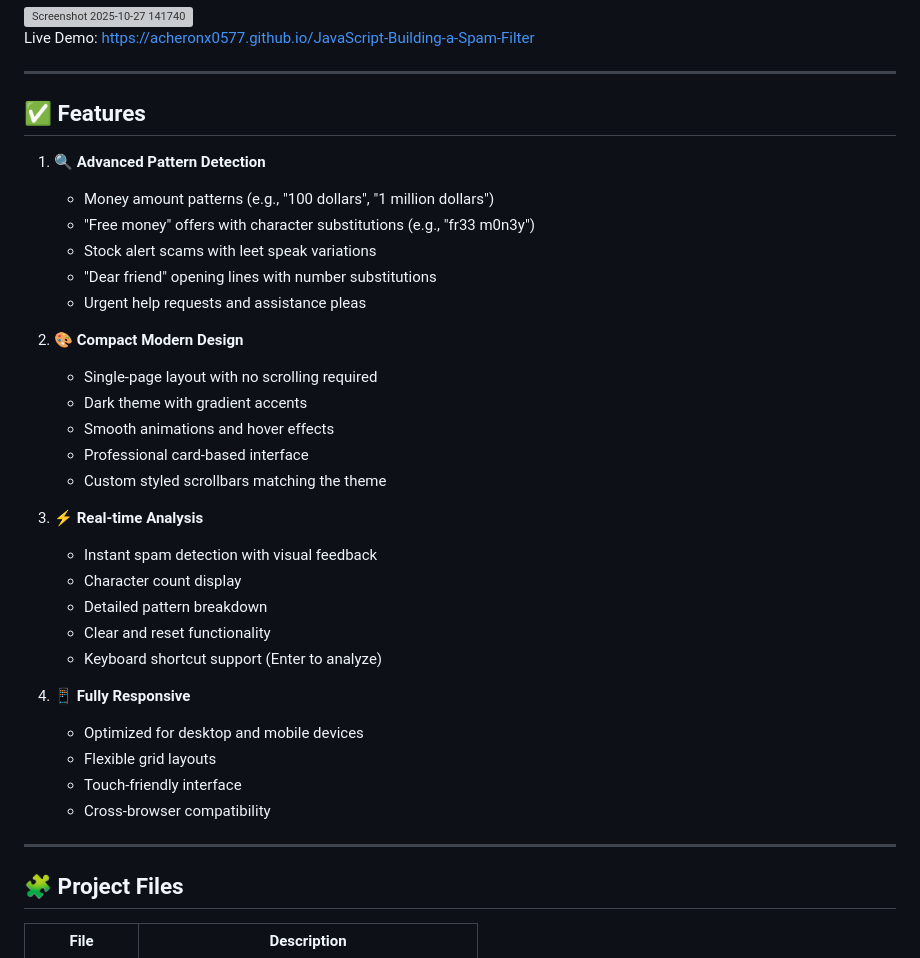
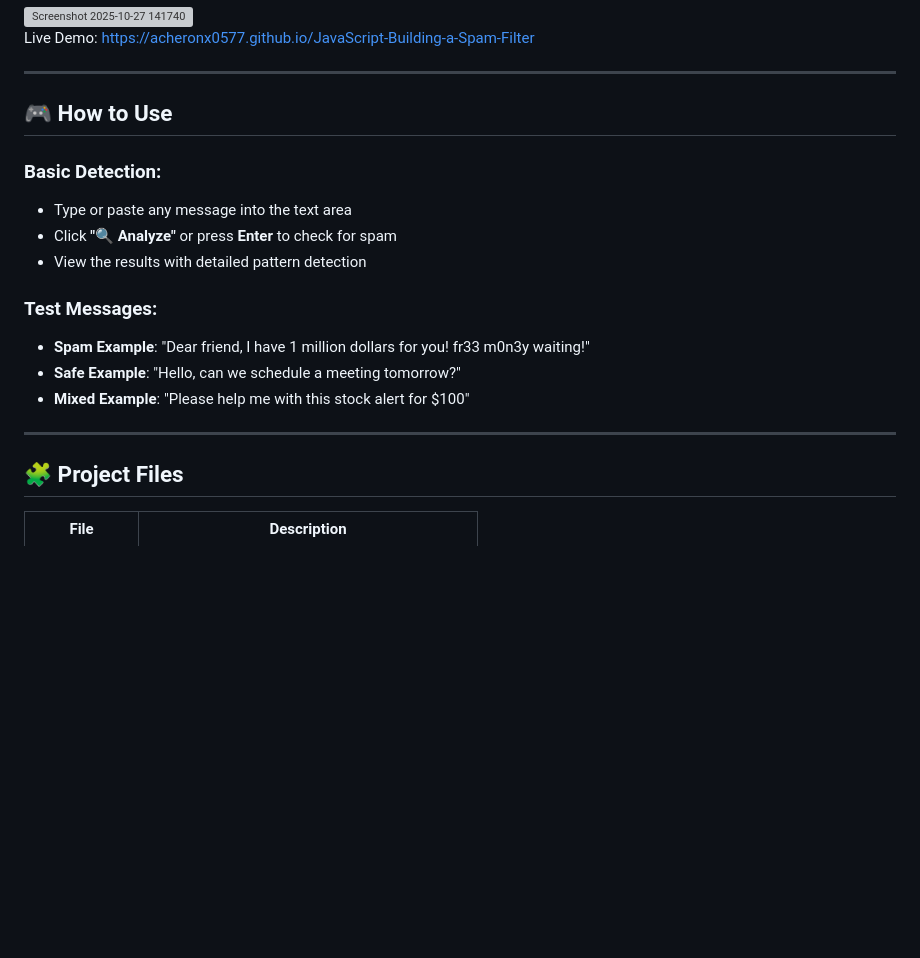
Before and after one commit to acheronx0577/JavaScript-Building-a-Spam-Filter, a Markdown page: README.md, the part around the change printed below. GitHub-like rendering; blank space fills up the shorter version; grey boxes are pictures that could not be loaded.

```diff
--- a/README.md
+++ b/README.md
@@ -26,36 +26,20 @@ Live Demo: https://acheronx0577.github.io/JavaScript-Building-a-Spam-Filter
 
 ---
 
-## ✅ Features
+## 🎮 How to Use
 
-1. **🔍 Advanced Pattern Detection**
-   - Money amount patterns (e.g., "100 dollars", "1 million dollars")
-   - "Free money" offers with character substitutions (e.g., "fr33 m0n3y")
-   - Stock alert scams with leet speak variations
-   - "Dear friend" opening lines with number substitutions
-   - Urgent help requests and assistance pleas
+### Basic Detection:
+- Type or paste any message into the text area
+- Click **"🔍 Analyze"** or press **Enter** to check for spam
+- View the results with detailed pattern detection
 
-2. **🎨 Compact Modern Design**
-   - Single-page layout with no scrolling required
-   - Dark theme with gradient accents
-   - Smooth animations and hover effects
-   - Professional card-based interface
-   - Custom styled scrollbars matching the theme
-
-3. **⚡ Real-time Analysis**
-   - Instant spam detection with visual feedback
-   - Character count display
-   - Detailed pattern breakdown
-   - Clear and reset functionality
-   - Keyboard shortcut support (Enter to analyze)
-
-4. **📱 Fully Responsive**
-   - Optimized for desktop and mobile devices
-   - Flexible grid layouts
-   - Touch-friendly interface
-   - Cross-browser compatibility
+### Test Messages:
+- **Spam Example**: "Dear friend, I have 1 million dollars for you! fr33 m0n3y waiting!"
+- **Safe Example**: "Hello, can we schedule a meeting tomorrow?"
+- **Mixed Example**: "Please help me with this stock alert for $100"
 
 ---
+
 
 ## 🧩 Project Files
 
```
Also changed, not shown: other parts of README.md (+0 -39 lines).
